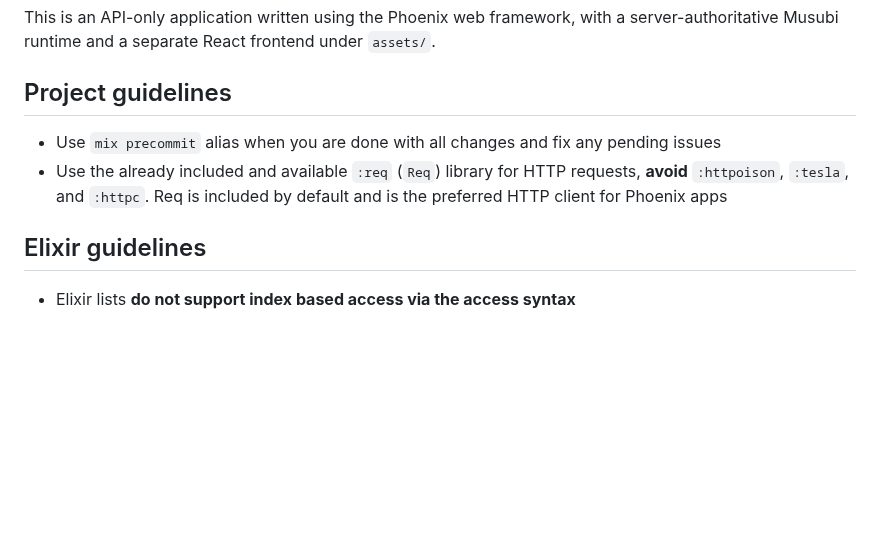
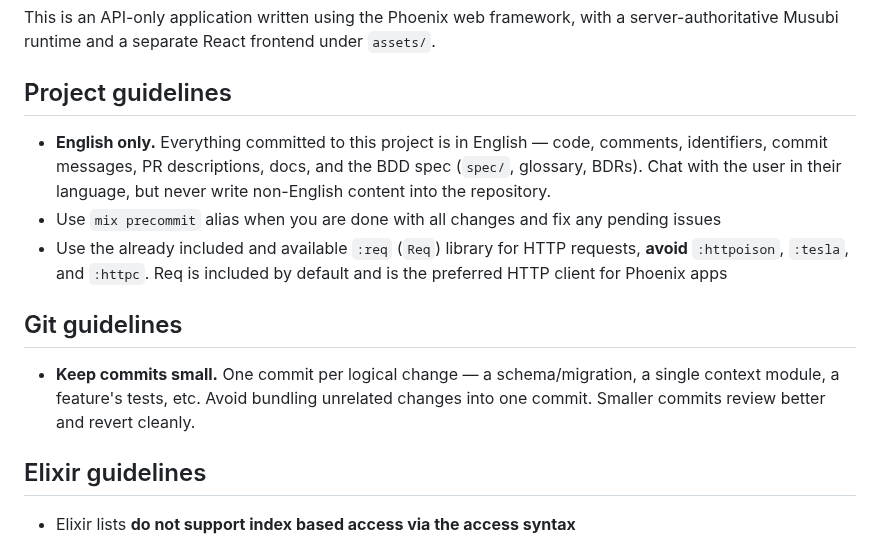
Before and after one commit to fahchen/suikou, a Markdown page: AGENTS.md, the part around the change. Drawn GitHub-style; blank space fills up the shorter version.

Commit message:
docs: add git and language guidelines to AGENTS.md
Keep commits small (one logical change each), and require all repository
content — code, comments, commits, docs, and the BDD spec — to be English.

Co-Authored-By: Claude Opus 4.7 <noreply@anthropic.com>

```diff
--- a/AGENTS.md
+++ b/AGENTS.md
@@ -3,8 +3,13 @@ server-authoritative Musubi runtime and a separate React frontend under `assets/
 
 ## Project guidelines
 
+- **English only.** Everything committed to this project is in English — code, comments, identifiers, commit messages, PR descriptions, docs, and the BDD spec (`spec/`, glossary, BDRs). Chat with the user in their language, but never write non-English content into the repository.
 - Use `mix precommit` alias when you are done with all changes and fix any pending issues
 - Use the already included and available `:req` (`Req`) library for HTTP requests, **avoid** `:httpoison`, `:tesla`, and `:httpc`. Req is included by default and is the preferred HTTP client for Phoenix apps
+
+## Git guidelines
+
+- **Keep commits small.** One commit per logical change — a schema/migration, a single context module, a feature's tests, etc. Avoid bundling unrelated changes into one commit. Smaller commits review better and revert cleanly.
 
 ## Elixir guidelines
 
```
